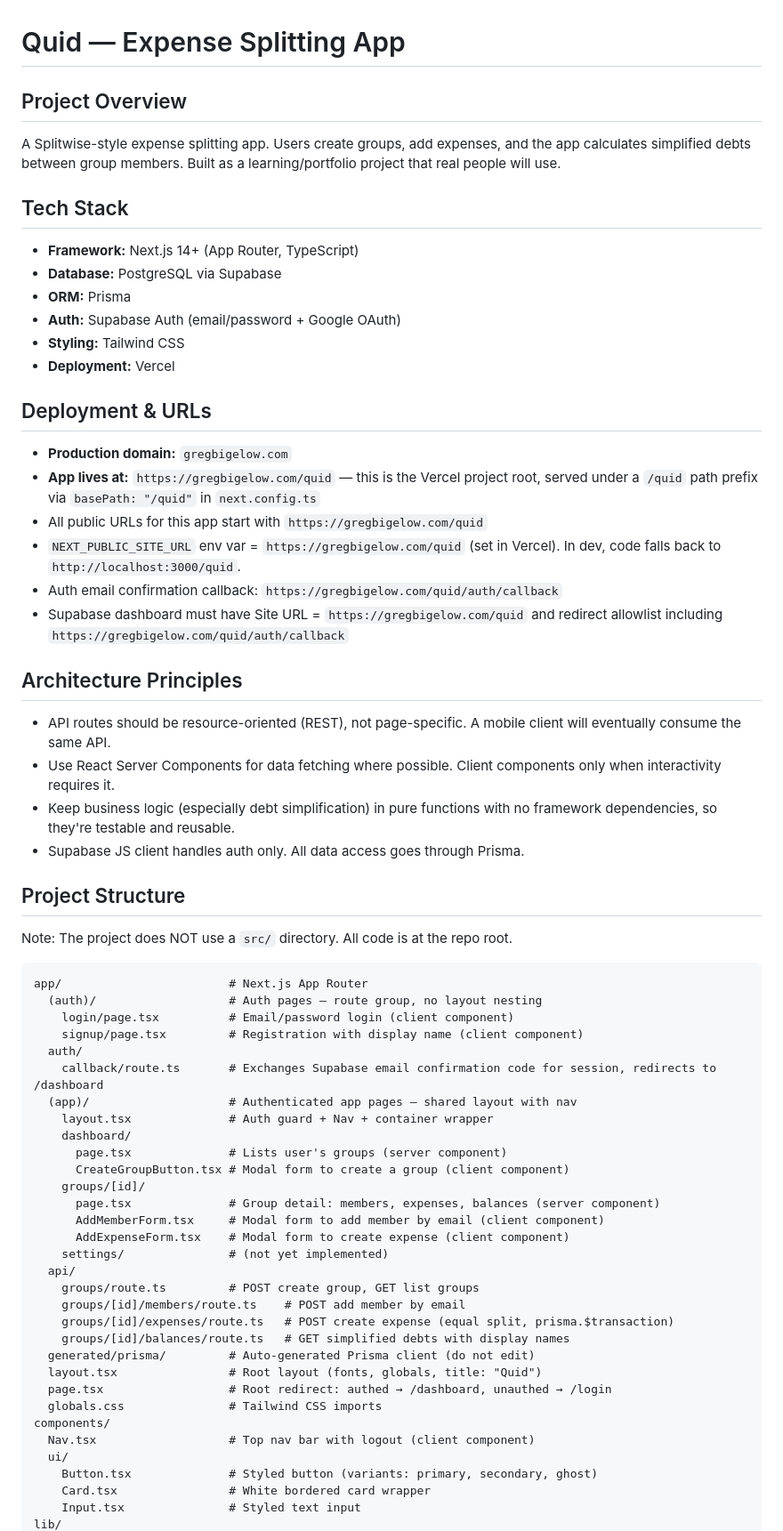
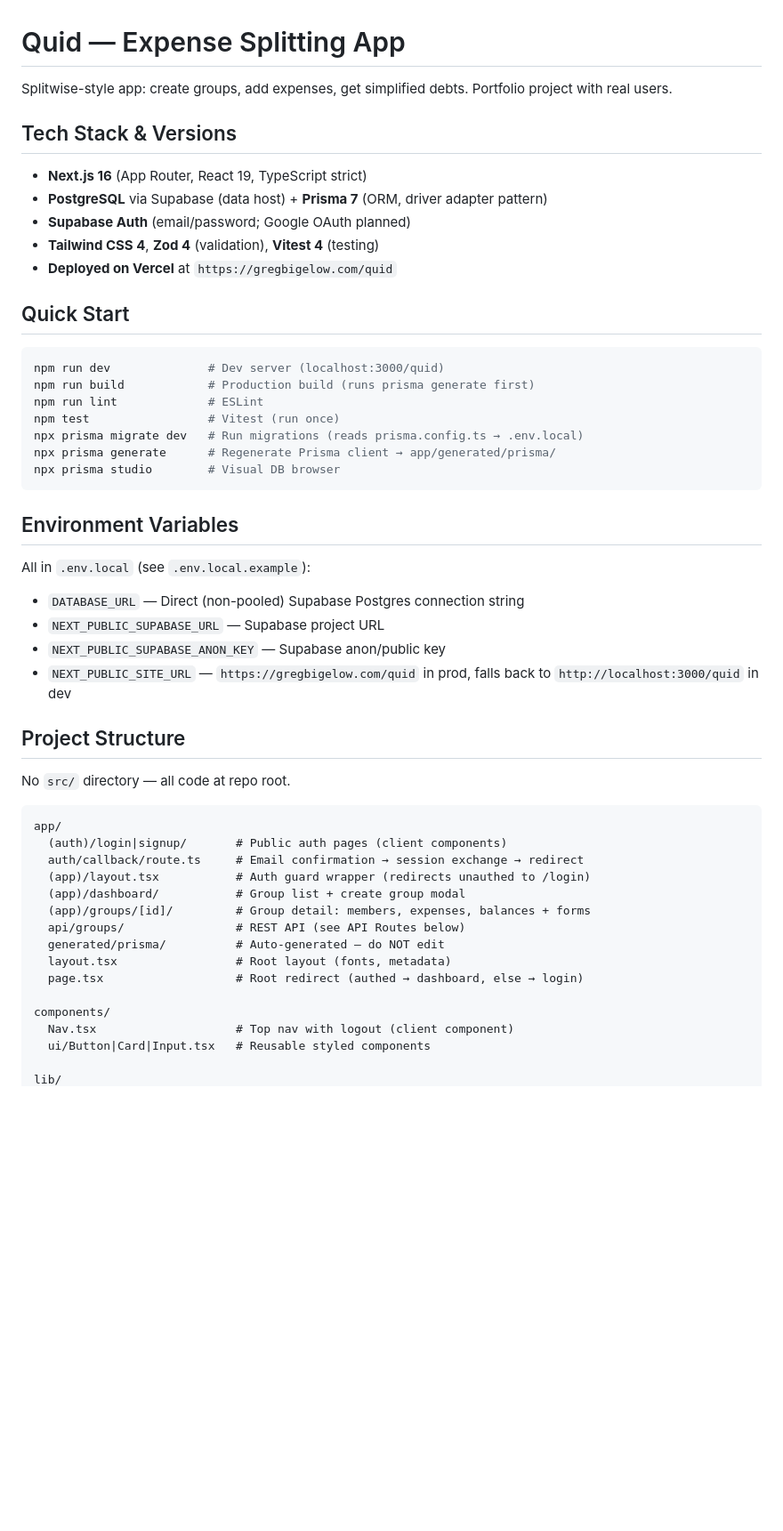
Before and after one commit to gregab/quid, a Markdown page: CLAUDE.md, the part around one of its changes. Shown at 89% size. GitHub-like rendering; blank space fills up the shorter version.

````diff
--- a/CLAUDE.md
+++ b/CLAUDE.md
@@ -1,62 +1,48 @@
 # Quid — Expense Splitting App
 
-## Project Overview
-A Splitwise-style expense splitting app. Users create groups, add expenses, and the app calculates simplified debts between group members. Built as a learning/portfolio project that real people will use.
+Splitwise-style app: create groups, add expenses, get simplified debts. Portfolio project with real users.
 
-## Tech Stack
-- **Framework:** Next.js 14+ (App Router, TypeScript)
-- **Database:** PostgreSQL via Supabase
-- **ORM:** Prisma
-- **Auth:** Supabase Auth (email/password + Google OAuth)
-- **Styling:** Tailwind CSS
-- **Deployment:** Vercel
+## Tech Stack & Versions
+- **Next.js 16** (App Router, React 19, TypeScript strict)
+- **PostgreSQL** via Supabase (data host) + **Prisma 7** (ORM, driver adapter pattern)
+- **Supabase Auth** (email/password; Google OAuth planned)
+- **Tailwind CSS 4**, **Zod 4** (validation), **Vitest 4** (testing)
+- **Deployed on Vercel** at `https://gregbigelow.com/quid`
 
-## Deployment & URLs
-- **Production domain:** `gregbigelow.com`
-- **App lives at:** `https://gregbigelow.com/quid` — this is the Vercel project root, served under a `/quid` path prefix via `basePath: "/quid"` in `next.config.ts`
-- All public URLs for this app start with `https://gregbigelow.com/quid`
-- `NEXT_PUBLIC_SITE_URL` env var = `https://gregbigelow.com/quid` (set in Vercel). In dev, code falls back to `http://localhost:3000/quid`.
-- Auth email confirmation callback: `https://gregbigelow.com/quid/auth/callback`
-- Supabase dashboard must have Site URL = `https://gregbigelow.com/quid` and redirect allowlist including `https://gregbigelow.com/quid/auth/callback`
+## Quick Start
+```bash
+npm run dev              # Dev server (localhost:3000/quid)
+npm run build            # Production build (runs prisma generate first)
+npm run lint             # ESLint
+npm test                 # Vitest (run once)
+npx prisma migrate dev   # Run migrations (reads prisma.config.ts → .env.local)
+npx prisma generate      # Regenerate Prisma client → app/generated/prisma/
+npx prisma studio        # Visual DB browser
+```
 
-## Architecture Principles
-- API routes should be resource-oriented (REST), not page-specific. A mobile client will eventually consume the same API.
-- Use React Server Components for data fetching where possible. Client components only when interactivity requires it.
-- Keep business logic (especially debt simplification) in pure functions with no framework dependencies, so they're testable and reusable.
-- Supabase JS client handles auth only. All data access goes through Prisma.
+## Environment Variables
+All in `.env.local` (see `.env.local.example`):
+- `DATABASE_URL` — Direct (non-pooled) Supabase Postgres connection string
+- `NEXT_PUBLIC_SUPABASE_URL` — Supabase project URL
+- `NEXT_PUBLIC_SUPABASE_ANON_KEY` — Supabase anon/public key
+- `NEXT_PUBLIC_SITE_URL` — `https://gregbigelow.com/quid` in prod, falls back to `http://localhost:3000/quid` in dev
 
 ## Project Structure
-Note: The project does NOT use a `src/` directory. All code is at the repo root.
+No `src/` directory — all code at repo root.
 ```
-app/                        # Next.js App Router
-  (auth)/                   # Auth pages — route group, no layout nesting
-    login/page.tsx          # Email/password login (client component)
-    signup/page.tsx         # Registration with display name (client component)
-  auth/
-    callback/route.ts       # Exchanges Supabase email confirmation code for session, redirects to /dashboard
-  (app)/                    # Authenticated app pages — shared layout with nav
-    layout.tsx              # Auth guard + Nav + container wrapper
-    dashboard/
-      page.tsx              # Lists user's groups (server component)
-      CreateGroupButton.tsx # Modal form to create a group (client component)
-    groups/[id]/
-      page.tsx              # Group detail: members, expenses, balances (server component)
-      AddMemberForm.tsx     # Modal form to add member by email (client component)
-      AddExpenseForm.tsx    # Modal form to create expense (client component)
-    settings/               # (not yet implemented)
-  api/
-    groups/route.ts         # POST create group, GET list groups
-    groups/[id]/members/route.ts    # POST add member by email
-    groups/[id]/expenses/route.ts   # POST create expense (equal split, prisma.$transaction)
-    groups/[id]/balances/route.ts   # GET simplified debts with display names
-  generated/prisma/         # Auto-generated Prisma client (do not edit)
-  layout.tsx                # Root layout (fonts, globals, title: "Quid")
-  page.tsx                  # Root redirect: authed → /dashboard, unauthed → /login
-  globals.css               # Tailwind CSS imports
+app/
+  (auth)/login|signup/       # Public auth pages (client components)
+  auth/callback/route.ts     # Email confirmation → session exchange → redirect
+  (app)/layout.tsx           # Auth guard wrapper (redirects unauthed to /login)
+  (app)/dashboard/           # Group list + create group modal
+  (app)/groups/[id]/         # Group detail: members, expenses, balances + forms
+  api/groups/                # REST API (see API Routes below)
+  generated/prisma/          # Auto-generated — do NOT edit
+  layout.tsx                 # Root layout (fonts, metadata)
+  page.tsx                   # Root redirect (authed → dashboard, else → login)
+
 components/
-  Nav.tsx                   # Top nav bar with logout (client component)
-  ui/
-    Button.tsx              # Styled button (variants: primary, secondary, ghost)
-    Card.tsx                # White bordered card wrapper
-    Input.tsx               # Styled text input
+  Nav.tsx                    # Top nav with logout (client component)
+  ui/Button|Card|Input.tsx   # Reusable styled components
+
 lib/
````
Also changed, not shown: other parts of CLAUDE.md (+58 -77 lines), PLANNING.md (added, +67 -0 lines), TODOS.md (added, +28 -0 lines).
